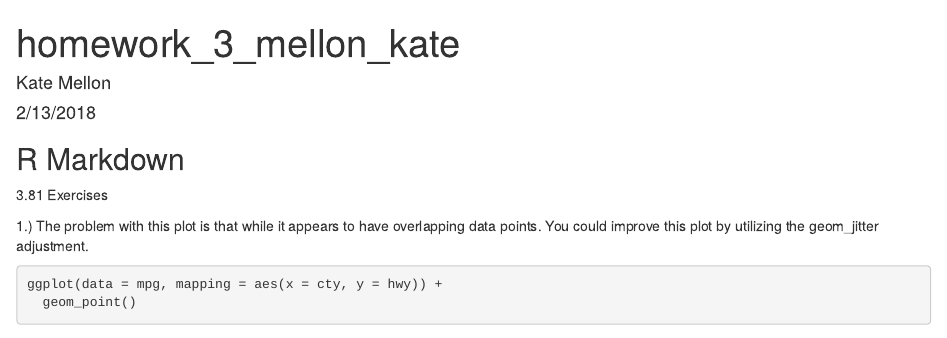
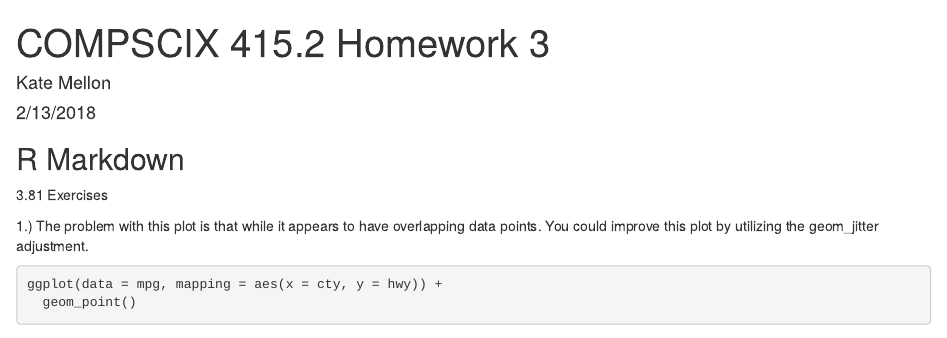
Before and after one commit to kmellon/compscix-415-2-assignments, an R Markdown document (homework_3_mellon_kate.Rmd): the page in a window 1100 px wide, from its top. Rendered offline with R 4.5, knitr and Pandoc, with nearby package versions; some code elsewhere in the file could not run offline.

Commit message:
finished assignment 3

```diff
--- a/homework_3_mellon_kate.Rmd
+++ b/homework_3_mellon_kate.Rmd
@@ -1,5 +1,5 @@
 ---
-title: "homework_3_mellon_kate"
+title: "COMPSCIX 415.2 Homework 3"
 author: "Kate Mellon"
 date: "2/13/2018"
 output: html_document
```
Also changed, not shown: homework_3_mellon_kate.html.
